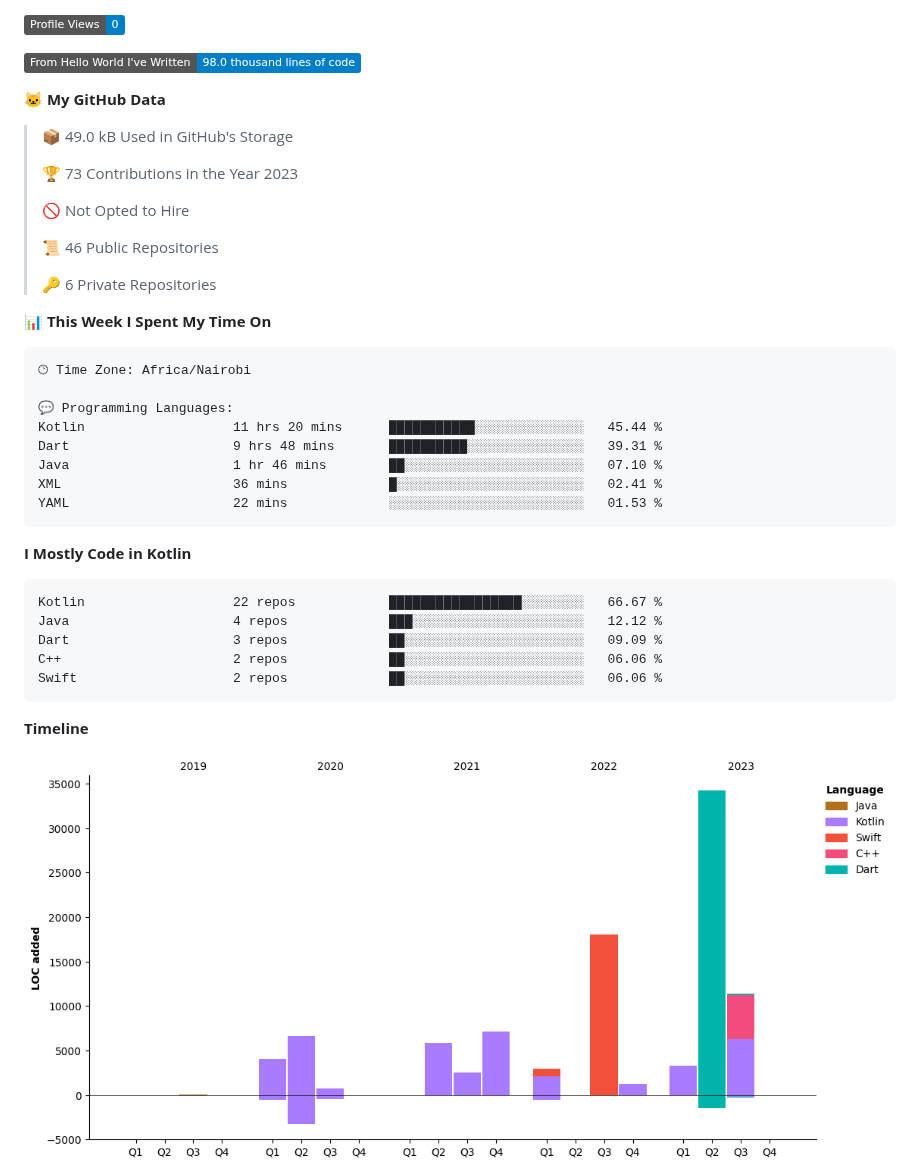
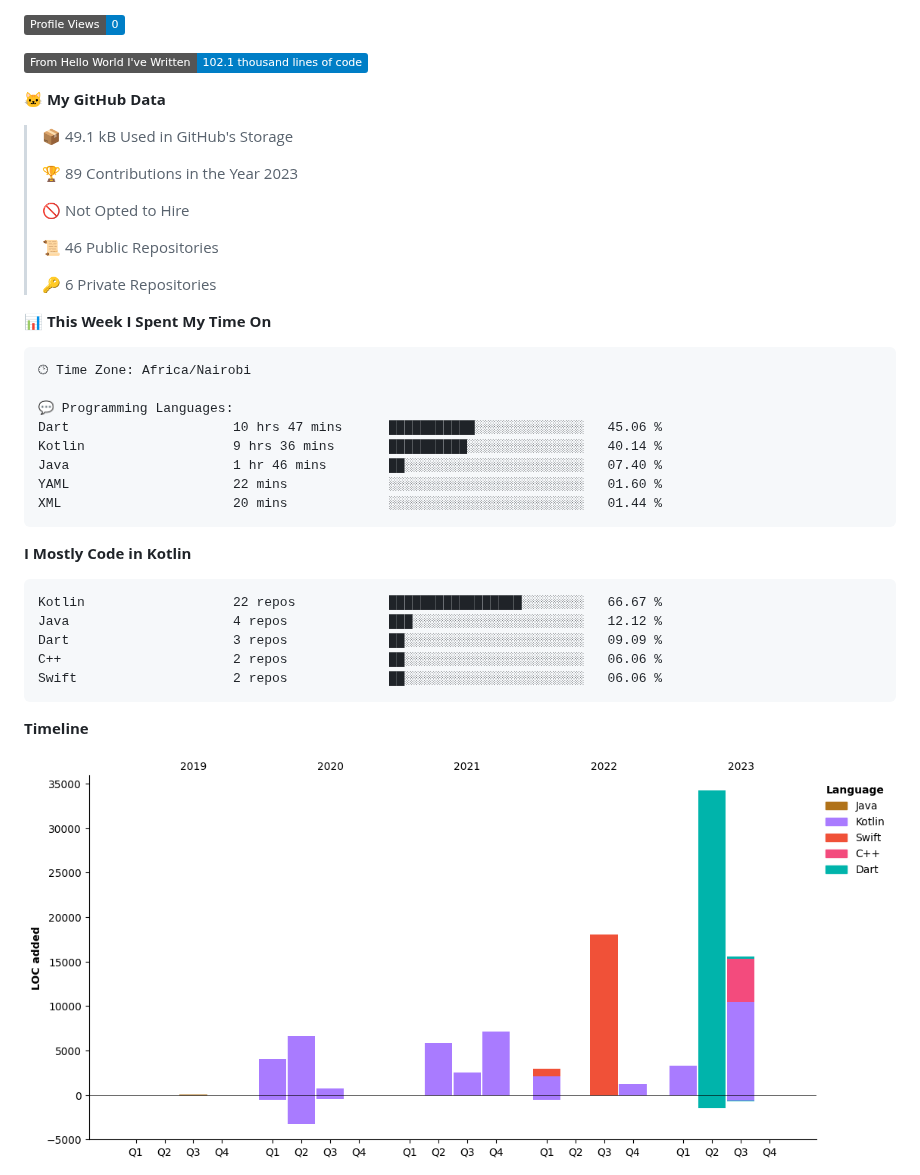
Before and after one commit to axelasa/axelasa, a Markdown page: README.md, the part around one of its changes. Rendered like a GitHub page; pictures changed too: assets/bar_graph.png; badges without logos.

Commit message:
Updated with Dev Metrics

````diff
--- a/README.md
+++ b/README.md
@@ -38,13 +38,13 @@
 
 ![Profile Views](http://img.shields.io/badge/Profile%20Views-0-blue)
 
-![Lines of code](https://img.shields.io/badge/From%20Hello%20World%20I%27ve%20Written-98.0%20thousand%20lines%20of%20code-blue)
+![Lines of code](https://img.shields.io/badge/From%20Hello%20World%20I%27ve%20Written-102.1%20thousand%20lines%20of%20code-blue)
 
 **🐱 My GitHub Data**
 
-> 📦 49.0 kB Used in GitHub's Storage
+> 📦 49.1 kB Used in GitHub's Storage
  >
-> 🏆 73 Contributions in the Year 2023
+> 🏆 89 Contributions in the Year 2023
  >
 > 🚫 Not Opted to Hire
  >
@@ -58,11 +58,11 @@
 🕑︎ Time Zone: Africa/Nairobi
 
 💬 Programming Languages:
-Kotlin                   11 hrs 20 mins      ███████████░░░░░░░░░░░░░░   45.44 %
-Dart                     9 hrs 48 mins       ██████████░░░░░░░░░░░░░░░   39.31 %
-Java                     1 hr 46 mins        ██░░░░░░░░░░░░░░░░░░░░░░░   07.10 %
-XML                      36 mins             █░░░░░░░░░░░░░░░░░░░░░░░░   02.41 %
-YAML                     22 mins             ░░░░░░░░░░░░░░░░░░░░░░░░░   01.53 %
+Dart                     10 hrs 47 mins      ███████████░░░░░░░░░░░░░░   45.06 %
+Kotlin                   9 hrs 36 mins       ██████████░░░░░░░░░░░░░░░   40.14 %
+Java                     1 hr 46 mins        ██░░░░░░░░░░░░░░░░░░░░░░░   07.40 %
+YAML                     22 mins             ░░░░░░░░░░░░░░░░░░░░░░░░░   01.60 %
+XML                      20 mins             ░░░░░░░░░░░░░░░░░░░░░░░░░   01.44 %
 ```
 
 **I Mostly Code in Kotlin**
````
Also changed, not shown: other parts of README.md (+2 -2 lines).
